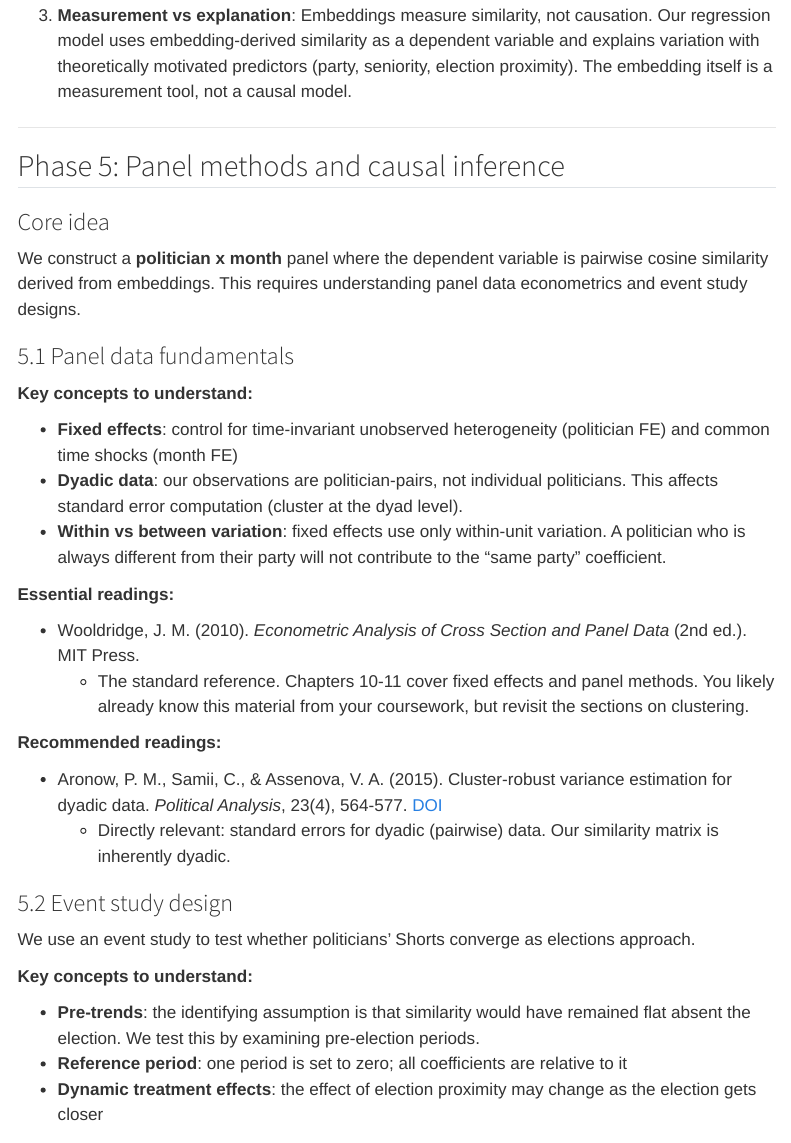
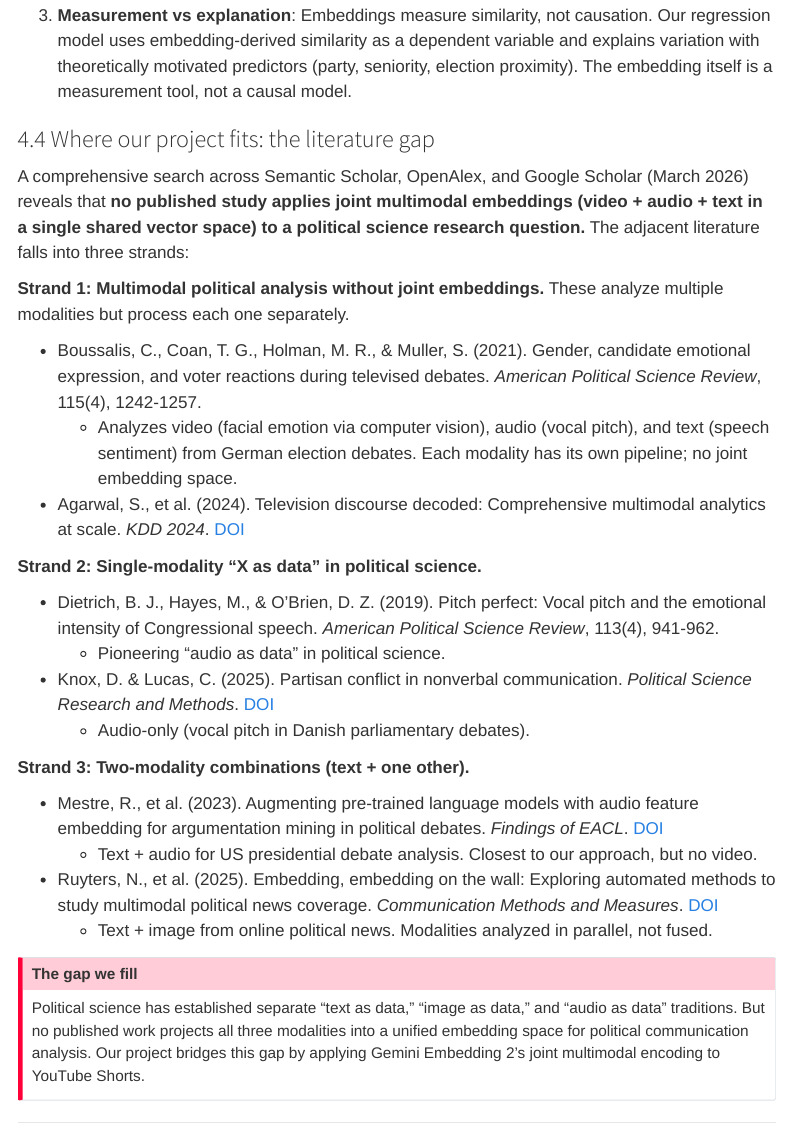
Before and after one commit to kyusik-yang/multimodal-embedding, a Quarto document (self-study.qmd): the page in a window 1100 px wide, from 9040 px down. Rendered offline with R 4.5, knitr and Pandoc in place of Quarto, with nearby package versions; menus at the side of the page are left out.

Commit message:
Add literature gap analysis to self-study guide (Section 4.4)
3-source search (Semantic Scholar + OpenAlex + Google Scholar) confirms
no published work applies joint multimodal embeddings to political science.
Documents 3 adjacent strands: separate-pipeline multimodal (Boussalis 2021 APSR),
single-modality X-as-data (Dietrich 2019, Knox 2025), and 2-modality
combinations (Mestre 2023, Ruyters 2025). All DOIs verified via Crossref.

Co-Authored-By: Claude Opus 4.6 <noreply@anthropic.com>

```diff
--- a/self-study.qmd
+++ b/self-study.qmd
@@ -292,6 +292,35 @@ Our project extends the text-as-data paradigm to video-as-data. This is a fronti
 
 3. **Measurement vs explanation**: Embeddings measure similarity, not causation. Our regression model uses embedding-derived similarity as a dependent variable and explains variation with theoretically motivated predictors (party, seniority, election proximity). The embedding itself is a measurement tool, not a causal model.
 
+### 4.4 Where our project fits: the literature gap
+
+A comprehensive search across Semantic Scholar, OpenAlex, and Google Scholar (March 2026) reveals that **no published study applies joint multimodal embeddings (video + audio + text in a single shared vector space) to a political science research question.** The adjacent literature falls into three strands:
+
+**Strand 1: Multimodal political analysis without joint embeddings.** These analyze multiple modalities but process each one separately.
+
+- Boussalis, C., Coan, T. G., Holman, M. R., & Muller, S. (2021). Gender, candidate emotional expression, and voter reactions during televised debates. *American Political Science Review*, 115(4), 1242-1257.
+    - Analyzes video (facial emotion via computer vision), audio (vocal pitch), and text (speech sentiment) from German election debates. Each modality has its own pipeline; no joint embedding space.
+- Agarwal, S., et al. (2024). Television discourse decoded: Comprehensive multimodal analytics at scale. *KDD 2024*. [DOI](https://doi.org/10.1145/3637528.3671532)
+
+**Strand 2: Single-modality "X as data" in political science.**
+
+- Dietrich, B. J., Hayes, M., & O'Brien, D. Z. (2019). Pitch perfect: Vocal pitch and the emotional intensity of Congressional speech. *American Political Science Review*, 113(4), 941-962.
+    - Pioneering "audio as data" in political science.
+- Knox, D. & Lucas, C. (2025). Partisan conflict in nonverbal communication. *Political Science Research and Methods*. [DOI](https://doi.org/10.1017/psrm.2025.10059)
+    - Audio-only (vocal pitch in Danish parliamentary debates).
+
+**Strand 3: Two-modality combinations (text + one other).**
+
+- Mestre, R., et al. (2023). Augmenting pre-trained language models with audio feature embedding for argumentation mining in political debates. *Findings of EACL*. [DOI](https://doi.org/10.18653/v1/2023.findings-eacl.21)
+    - Text + audio for US presidential debate analysis. Closest to our approach, but no video.
+- Ruyters, N., et al. (2025). Embedding, embedding on the wall: Exploring automated methods to study multimodal political news coverage. *Communication Methods and Measures*. [DOI](https://doi.org/10.1080/19312458.2025.2558736)
+    - Text + image from online political news. Modalities analyzed in parallel, not fused.
+
+::: {.callout-important}
+## The gap we fill
+Political science has established separate "text as data," "image as data," and "audio as data" traditions. But no published work projects all three modalities into a unified embedding space for political communication analysis. Our project bridges this gap by applying Gemini Embedding 2's joint multimodal encoding to YouTube Shorts.
+:::
+
 ---
 
 ## Phase 5: Panel methods and causal inference
```
